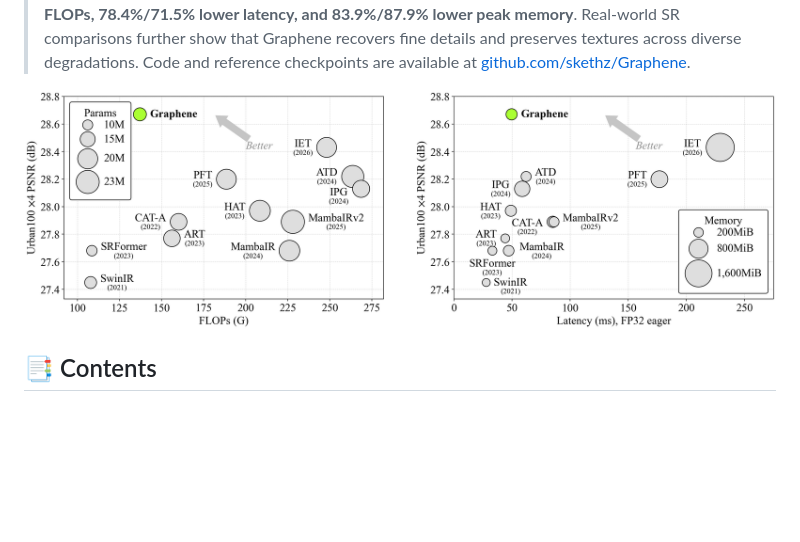
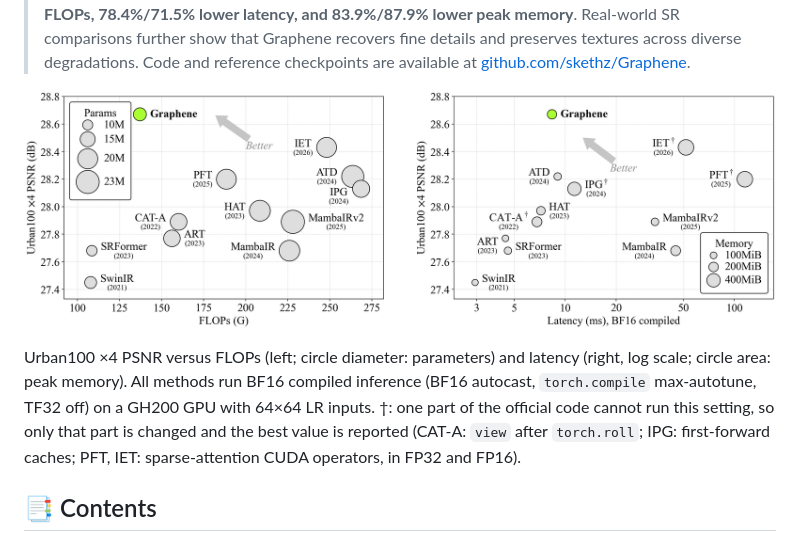
Before and after one commit to skethz/Graphene, a Markdown page: README.md, the part around one of its changes. GitHub-like rendering; pictures changed too: assets/efficiency.png; blank space fills up the shorter version.

Commit message:
Use BF16 compiled efficiency figure in README

```diff
--- a/README.md
+++ b/README.md
@@ -17,4 +17,6 @@ ETH AI Center, ETH Zurich
 </p>
+
+Urban100 ×4 PSNR versus FLOPs (left; circle diameter: parameters) and latency (right, log scale; circle area: peak memory). All methods run BF16 compiled inference (BF16 autocast, `torch.compile` max-autotune, TF32 off) on a GH200 GPU with 64×64 LR inputs. †: one part of the official code cannot run this setting, so only that part is changed and the best value is reported (CAT-A: `view` after `torch.roll`; IPG: first-forward caches; PFT, IET: sparse-attention CUDA operators, in FP32 and FP16).
 
 ## 📑 Contents
 
```
Also changed, not shown: other parts of README.md (+1 -1 lines).
